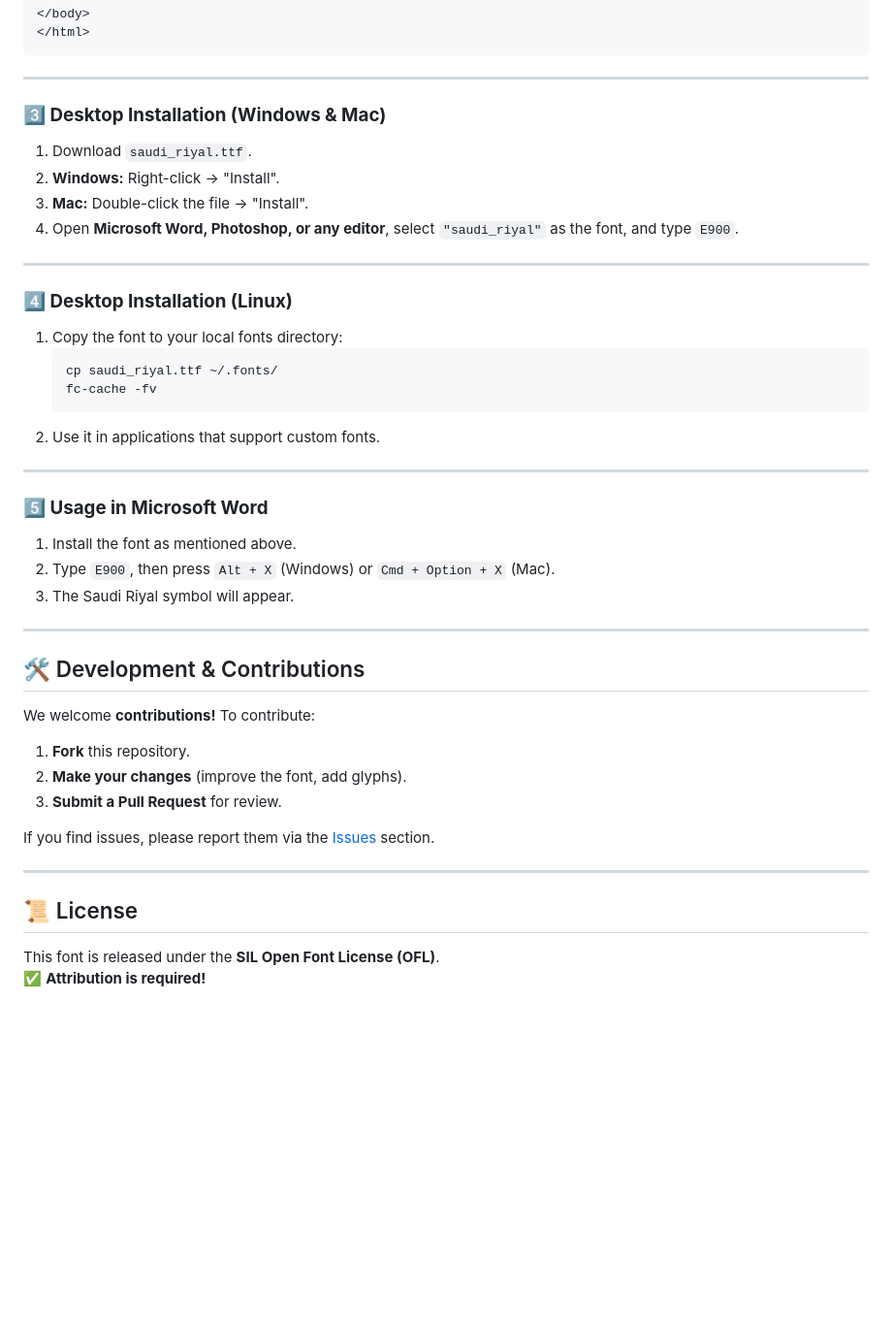
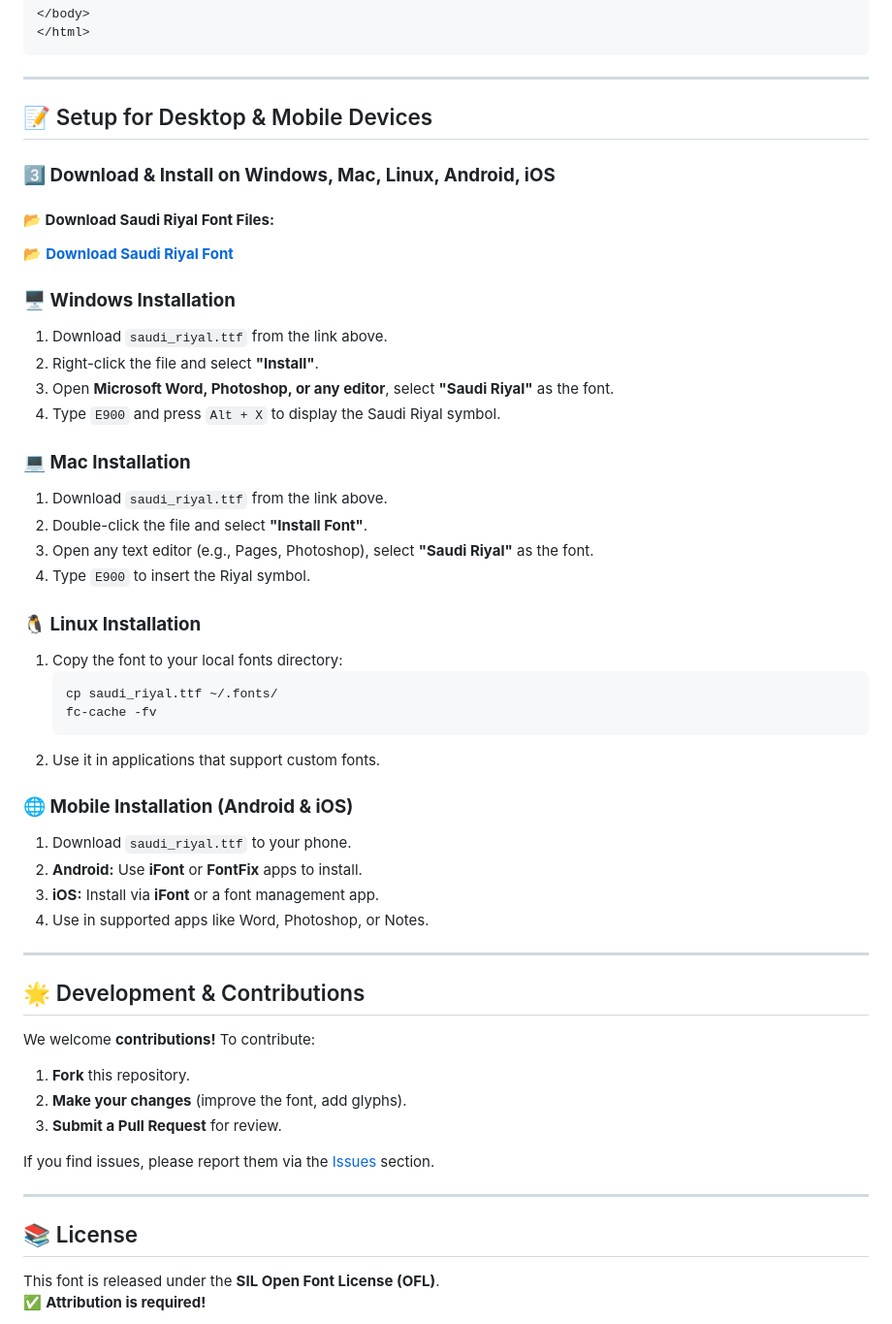
Before and after one commit to emran-alhaddad/Saudi-Riyal-Font, a Markdown page: README.md, the part around one of its changes. Shown at 97% size. GitHub-like rendering; blank space fills up the shorter version.

Commit message:
`Update README.md with new installation and usage instructions for Saudi Riyal Font`

````diff
--- a/README.md
+++ b/README.md
@@ -91,15 +91,25 @@ Alternatively, insert the symbol using Unicode:
 
 ---
 
-### **3️⃣ Desktop Installation (Windows & Mac)**
-1. Download `saudi_riyal.ttf`.
-2. **Windows:** Right-click → "Install".
-3. **Mac:** Double-click the file → "Install".
-4. Open **Microsoft Word, Photoshop, or any editor**, select `"saudi_riyal"` as the font, and type `E900`.
+## 📝 Setup for Desktop & Mobile Devices
 
----
+### **3️⃣ Download & Install on Windows, Mac, Linux, Android, iOS**
+#### **📂 Download Saudi Riyal Font Files:**
+📂 **[Download Saudi Riyal Font](https://github.com/emran-alhaddad/Saudi-Riyal-Font/releases/latest)**
 
-### **4️⃣ Desktop Installation (Linux)**
+### **🖥 Windows Installation**
+1. Download `saudi_riyal.ttf` from the link above.
+2. Right-click the file and select **"Install"**.
+3. Open **Microsoft Word, Photoshop, or any editor**, select **"Saudi Riyal"** as the font.
+4. Type `E900` and press `Alt + X` to display the Saudi Riyal symbol.
+
+### **💻 Mac Installation**
+1. Download `saudi_riyal.ttf` from the link above.
+2. Double-click the file and select **"Install Font"**.
+3. Open any text editor (e.g., Pages, Photoshop), select **"Saudi Riyal"** as the font.
+4. Type `E900` to insert the Riyal symbol.
+
+### **🐧 Linux Installation**
 1. Copy the font to your local fonts directory:
    ```sh
    cp saudi_riyal.ttf ~/.fonts/
@@ -107,16 +117,15 @@ Alternatively, insert the symbol using Unicode:
    ```
 2. Use it in applications that support custom fonts.
 
----
-
-### **5️⃣ Usage in Microsoft Word**
-1. Install the font as mentioned above.
-2. Type `E900`, then press `Alt + X` (Windows) or `Cmd + Option + X` (Mac).
-3. The Saudi Riyal symbol will appear.
+### **🌐 Mobile Installation (Android & iOS)**
+1. Download `saudi_riyal.ttf` to your phone.
+2. **Android:** Use **iFont** or **FontFix** apps to install.
+3. **iOS:** Install via **iFont** or a font management app.
+4. Use in supported apps like Word, Photoshop, or Notes.
 
 ---
 
-## 🛠️ Development & Contributions
+## 🌟 Development & Contributions
 We welcome **contributions!** To contribute:
 1. **Fork** this repository.
 2. **Make your changes** (improve the font, add glyphs).
@@ -126,7 +135,7 @@ If you find issues, please report them via the [Issues](https://github.com/emran
 
 ---
 
-## 📜 License
+## 📚 License
 This font is released under the **SIL Open Font License (OFL)**.
 ✅ **Attribution is required!**
 
````
Also changed, not shown: other parts of README.md (+8 -8 lines).
